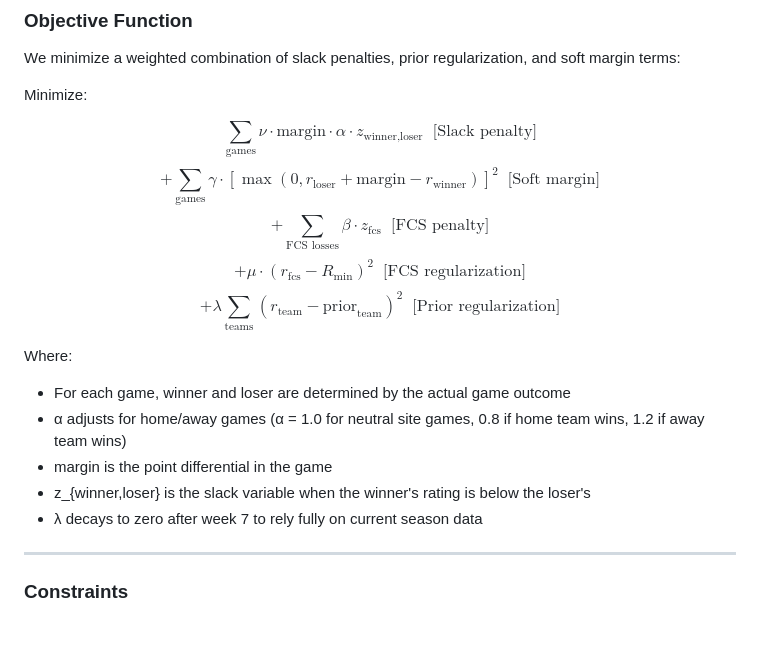
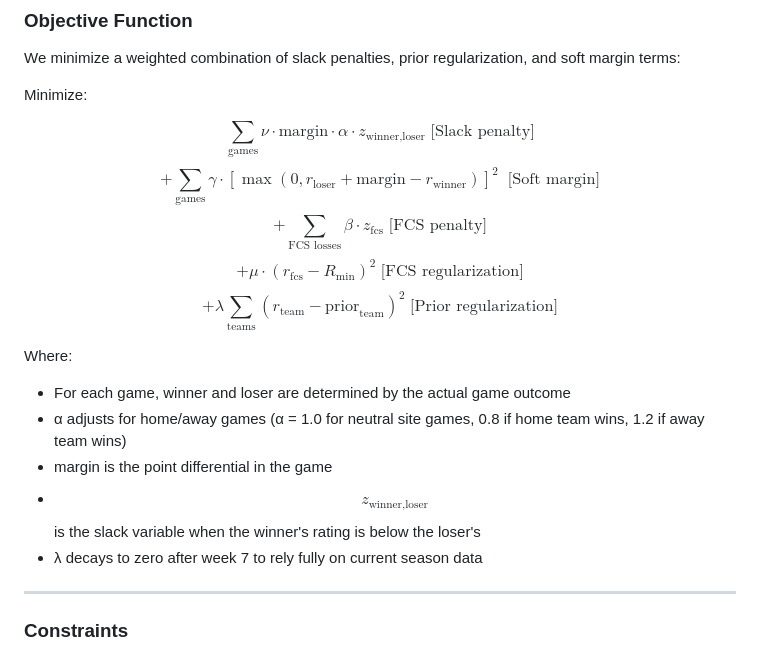
Before and after one commit to wmentrekin/cfb-rankings, a Markdown page: README.md, the part around the change. Drawn GitHub-style; blank space fills up the shorter version.

```diff
--- a/README.md
+++ b/README.md
@@ -42,17 +42,17 @@ We minimize a weighted combination of slack penalties, prior regularization, and
 
 Minimize:
 
-$$\sum_{\text{games}} \nu \cdot \text{margin} \cdot \alpha \cdot z_{\text{winner,loser}} \;\; \text{[Slack penalty]}$$
+$$\sum_{\text{games}} \nu \cdot \text{margin} \cdot \alpha \cdot z_{\text{winner,loser}} \; \text{[Slack penalty]}$$
 $$+ \sum_{\text{games}} \gamma \cdot [\max(0, r_{\text{loser}} + \text{margin} - r_{\text{winner}})]^2 \;\; \text{[Soft margin]}$$
-$$+ \sum_{\text{FCS losses}} \beta \cdot z_{\text{fcs}} \;\; \text{[FCS penalty]}$$
-$$+ \mu \cdot (r_{\text{fcs}} - R_{\text{min}})^2 \;\; \text{[FCS regularization]}$$
-$$+ \lambda \sum_{\text{teams}} (r_{\text{team}} - \text{prior}_{\text{team}})^2 \;\; \text{[Prior regularization]}$$
+$$+ \sum_{\text{FCS losses}} \beta \cdot z_{\text{fcs}} \; \text{[FCS penalty]}$$
+$$+ \mu \cdot (r_{\text{fcs}} - R_{\text{min}})^2 \; \text{[FCS regularization]}$$
+$$+ \lambda \sum_{\text{teams}} (r_{\text{team}} - \text{prior}_{\text{team}})^2 \; \text{[Prior regularization]}$$
 
 Where:
 - For each game, winner and loser are determined by the actual game outcome
 - α adjusts for home/away games (α = 1.0 for neutral site games, 0.8 if home team wins, 1.2 if away team wins)
 - margin is the point differential in the game
-- z_{winner,loser} is the slack variable when the winner's rating is below the loser's
+- $$z_{\text{winner,loser}}$$ is the slack variable when the winner's rating is below the loser's
 - λ decays to zero after week 7 to rely fully on current season data
 
 ---
```
